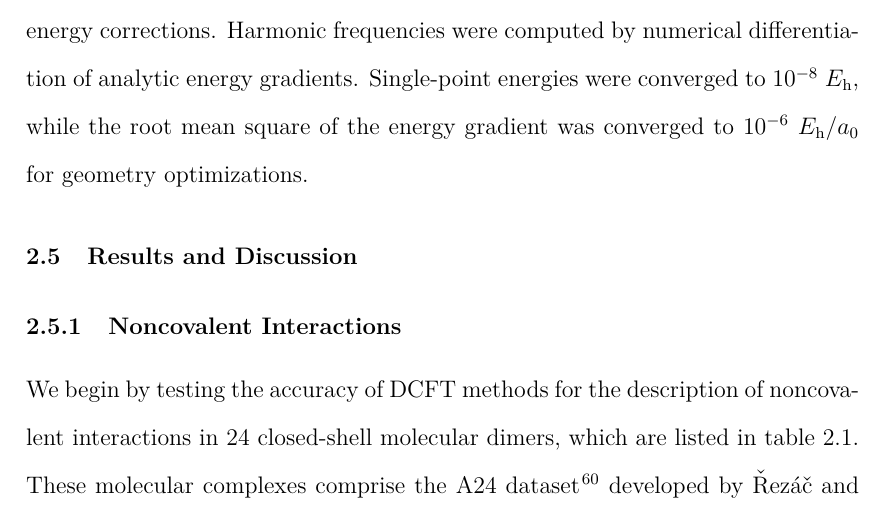
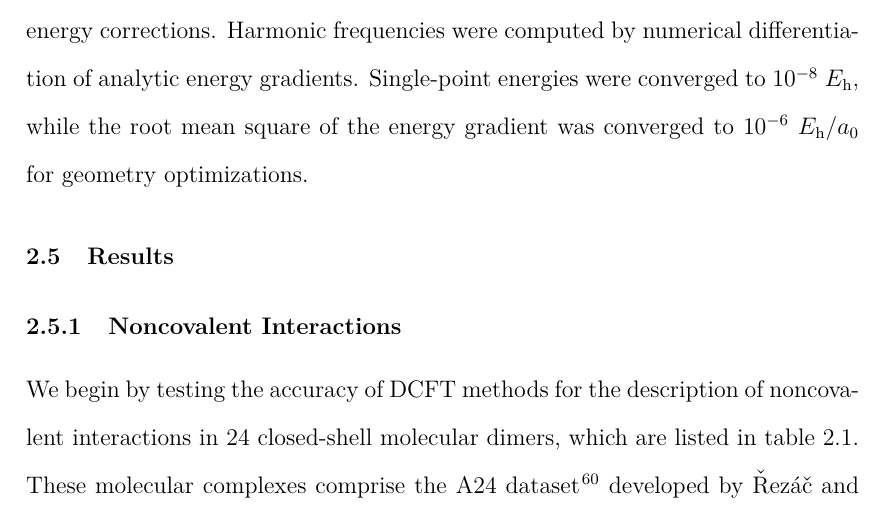
Before and after one commit to avcopan/dissertation, a LaTeX thesis (dissertation.tex, which reads benchmark.tex): part of page 16 of 103, cut so that both start at the same text. The pictures show the PDF file dissertation.pdf that the author committed with the source.

Commit message:
Changes a section header.

```diff
--- a/benchmark.tex
+++ b/benchmark.tex
@@ -283,7 +283,7 @@ square of the energy gradient was converged to $10^{-6}$~\hartree/\bohr for
 geometry optimizations.
 
 
-\section{Results and Discussion}
+\section{Results}
 
 \subsection{Noncovalent Interactions}
 
```
Also changed, not shown: dissertation.pdf.
